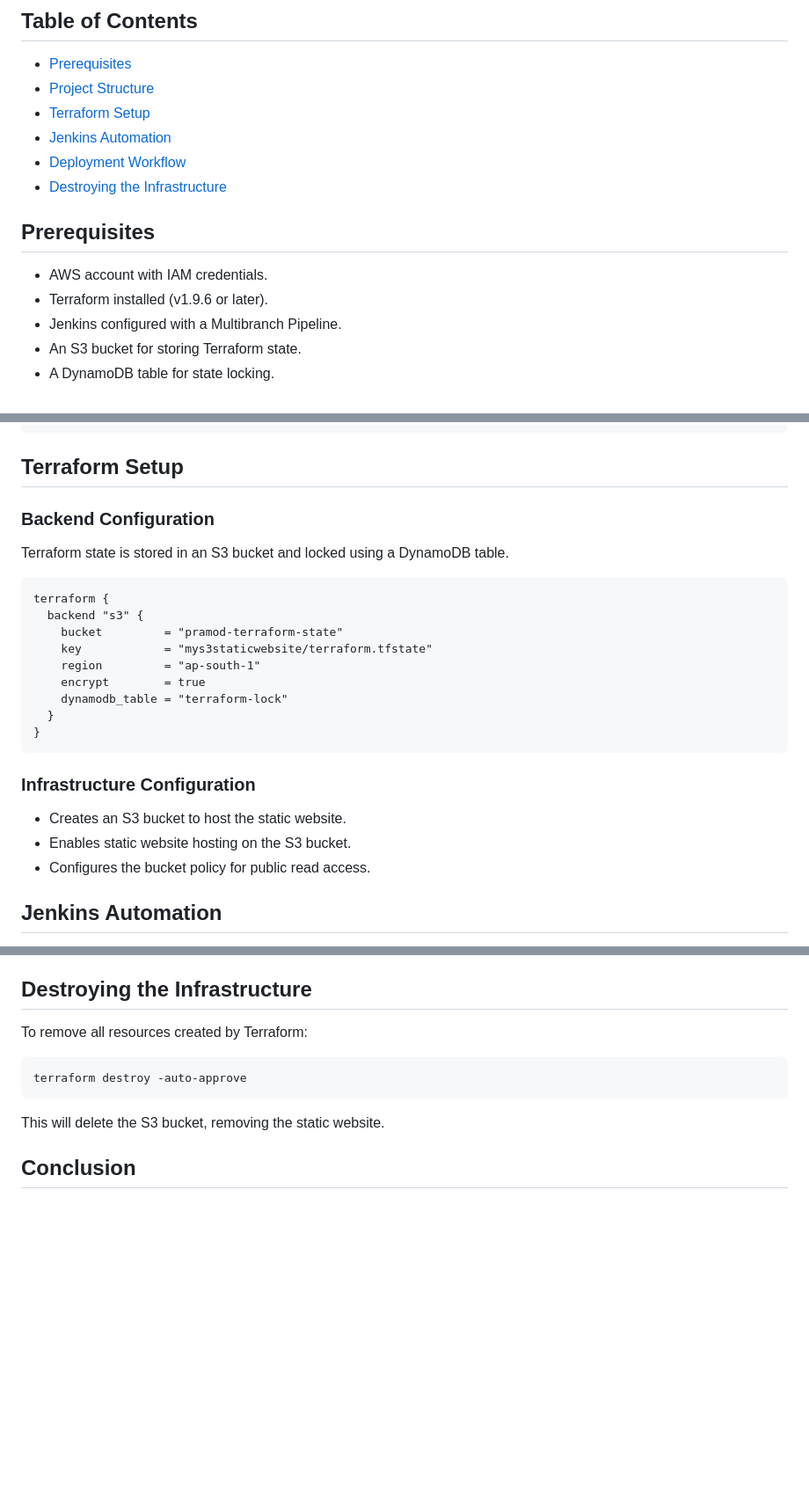
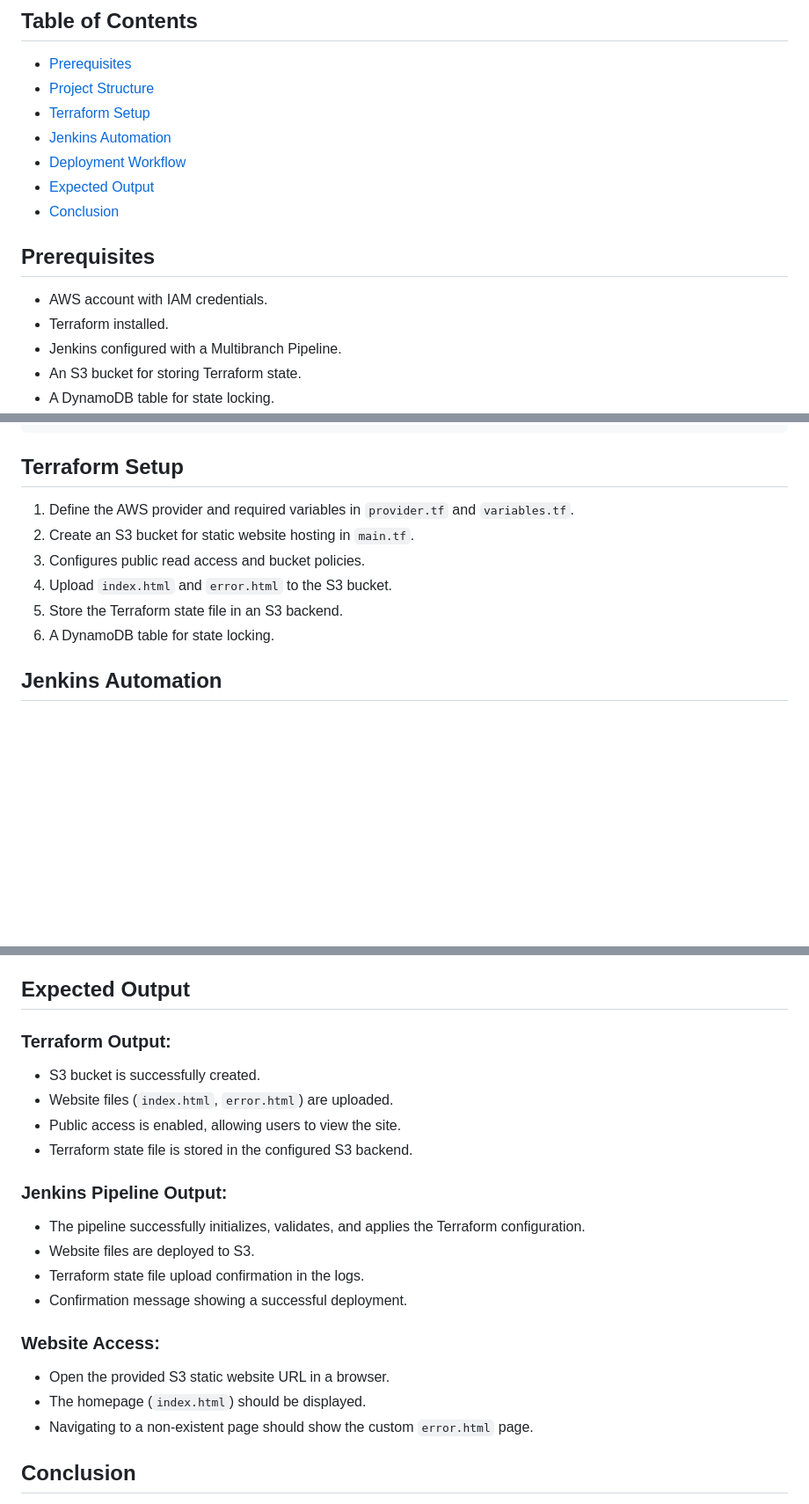
Before and after one commit to PramodaHS/terraform-jenkins-staticwebsite, a Markdown page: README.md, 3 parts joined by grey strips. Shown at 88% size. Drawn GitHub-style; blank space fills up the shorter version.

````diff
--- a/README.md
+++ b/README.md
@@ -9,11 +9,12 @@ This project demonstrates how to deploy a static website using AWS S3, Terraform
 - [Terraform Setup](#terraform-setup)
 - [Jenkins Automation](#jenkins-automation)
 - [Deployment Workflow](#deployment-workflow)
-- [Destroying the Infrastructure](#destroying-the-infrastructure)
+- [Expected Output](#expected-output)
+- [Conclusion](#conclusion)
 
 ## Prerequisites
 - AWS account with IAM credentials.
-- Terraform installed (v1.9.6 or later).
+- Terraform installed.
 - Jenkins configured with a Multibranch Pipeline.
 - An S3 bucket for storing Terraform state.
 - A DynamoDB table for state locking.
@@ -34,23 +35,11 @@ mys3staticwebsite/
 ```
 
 ## Terraform Setup
-### Backend Configuration
-Terraform state is stored in an S3 bucket and locked using a DynamoDB table.
-```hcl
-terraform {
-  backend "s3" {
-    bucket         = "pramod-terraform-state"
-    key            = "mys3staticwebsite/terraform.tfstate"
-    region         = "ap-south-1"
-    encrypt        = true
-    dynamodb_table = "terraform-lock"
-  }
-}
-```
-
-### Infrastructure Configuration
-- Creates an S3 bucket to host the static website.
-- Enables static website hosting on the S3 bucket.
-- Configures the bucket policy for public read access.
+1. Define the AWS provider and required variables in `provider.tf` and `variables.tf`.
+2. Create an S3 bucket for static website hosting in `main.tf`.
+3. Configures public read access and bucket policies.
+4. Upload `index.html` and `error.html` to the S3 bucket.
+5. Store the Terraform state file in an S3 backend.
+6. A DynamoDB table for state locking.
 
 ## Jenkins Automation
@@ -139,12 +59,23 @@ pipeline {
    - S3 bucket is provisioned, and static website hosting is enabled.
    - A Slack notification is sent upon success or failure.
 
-## Destroying the Infrastructure
-To remove all resources created by Terraform:
-```sh
-terraform destroy -auto-approve
-```
-This will delete the S3 bucket, removing the static website.
+## Expected Output
+### Terraform Output:
+- S3 bucket is successfully created.
+- Website files (`index.html`, `error.html`) are uploaded.
+- Public access is enabled, allowing users to view the site.
+- Terraform state file is stored in the configured S3 backend.
+
+### Jenkins Pipeline Output:
+- The pipeline successfully initializes, validates, and applies the Terraform configuration.
+- Website files are deployed to S3.
+- Terraform state file upload confirmation in the logs.
+- Confirmation message showing a successful deployment.
+
+### Website Access:
+- Open the provided S3 static website URL in a browser.
+- The homepage (`index.html`) should be displayed.
+- Navigating to a non-existent page should show the custom `error.html` page.
 
 ## Conclusion
 This project successfully automates S3 static website deployment using Terraform and Jenkins. It ensures infrastructure is managed as code while maintaining an efficient CI/CD pipeline.
````
Also changed, not shown: other parts of README.md (+9 -78 lines).
